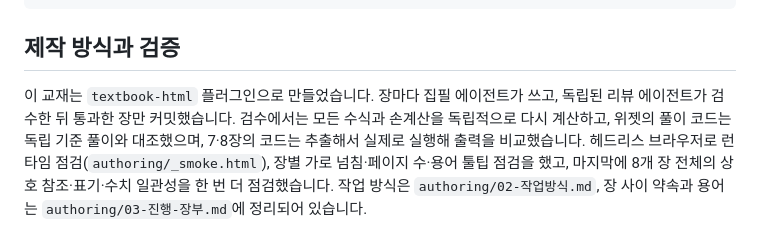
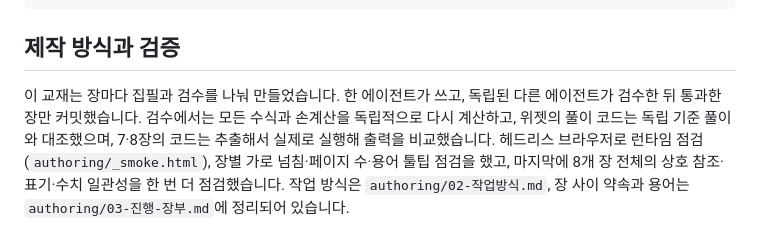
Before and after one commit to pjueon/SVMFromScratch, a Markdown page: README.md, the part around the change. GitHub-like rendering.

Commit message:
저자용 문서와 README에서 외부 도구 이름과 규칙 번호 언급을 걷어내고 문서 안에서 설명하도록 정리

```diff
--- a/README.md
+++ b/README.md
@@ -75,7 +75,7 @@ authoring/         제작용 문서
 
 ## 제작 방식과 검증
 
-이 교재는 `textbook-html` 플러그인으로 만들었습니다. 장마다 집필 에이전트가 쓰고, 독립된 리뷰 에이전트가 검수한 뒤 통과한 장만 커밋했습니다.
+이 교재는 장마다 집필과 검수를 나눠 만들었습니다. 한 에이전트가 쓰고, 독립된 다른 에이전트가 검수한 뒤 통과한 장만 커밋했습니다.
 검수에서는 모든 수식과 손계산을 독립적으로 다시 계산하고, 위젯의 풀이 코드는 독립 기준 풀이와 대조했으며, 7·8장의 코드는 추출해서 실제로 실행해 출력을 비교했습니다.
 헤드리스 브라우저로 런타임 점검(`authoring/_smoke.html`), 장별 가로 넘침·페이지 수·용어 툴팁 점검을 했고, 마지막에 8개 장 전체의 상호 참조·표기·수치 일관성을 한 번 더 점검했습니다.
 작업 방식은 `authoring/02-작업방식.md`, 장 사이 약속과 용어는 `authoring/03-진행-장부.md`에 정리되어 있습니다.
```
Also changed, not shown: authoring/00-기획.md (+3 -3 lines), authoring/02-작업방식.md (+7 -7 lines).
